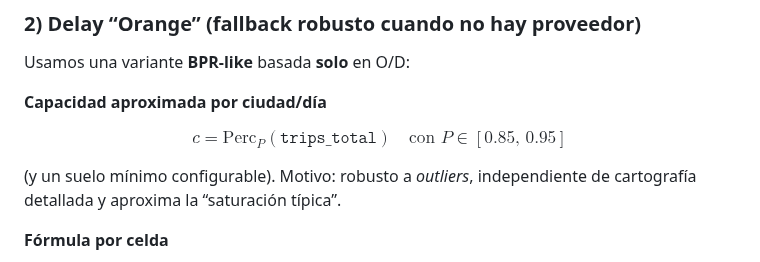
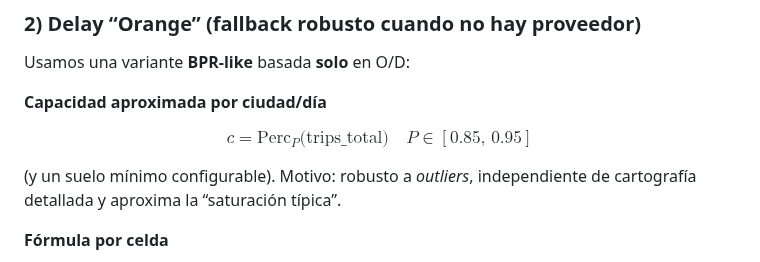
Before and after one commit to blackcat112/GRIDinamico, a Markdown page: README.md, the part around the change. Drawn GitHub-style.

```diff
--- a/README.md
+++ b/README.md
@@ -330,7 +330,7 @@ Usamos una variante **BPR-like** basada **solo** en O/D:
 **Capacidad aproximada por ciudad/día**
 
 $$
-c=\mathrm{Perc}_{P}\!\left(\texttt{trips\_total}\right)\quad\text{con }P\in[0.85,\,0.95]
+c=\mathrm{Perc}_{P}\big(\mathrm{trips\_total}\big)\quad P\in[0.85,\,0.95]
 $$
 
 (y un suelo mínimo configurable). Motivo: robusto a *outliers*, independiente de cartografía detallada y aproxima la “saturación típica”.
```
